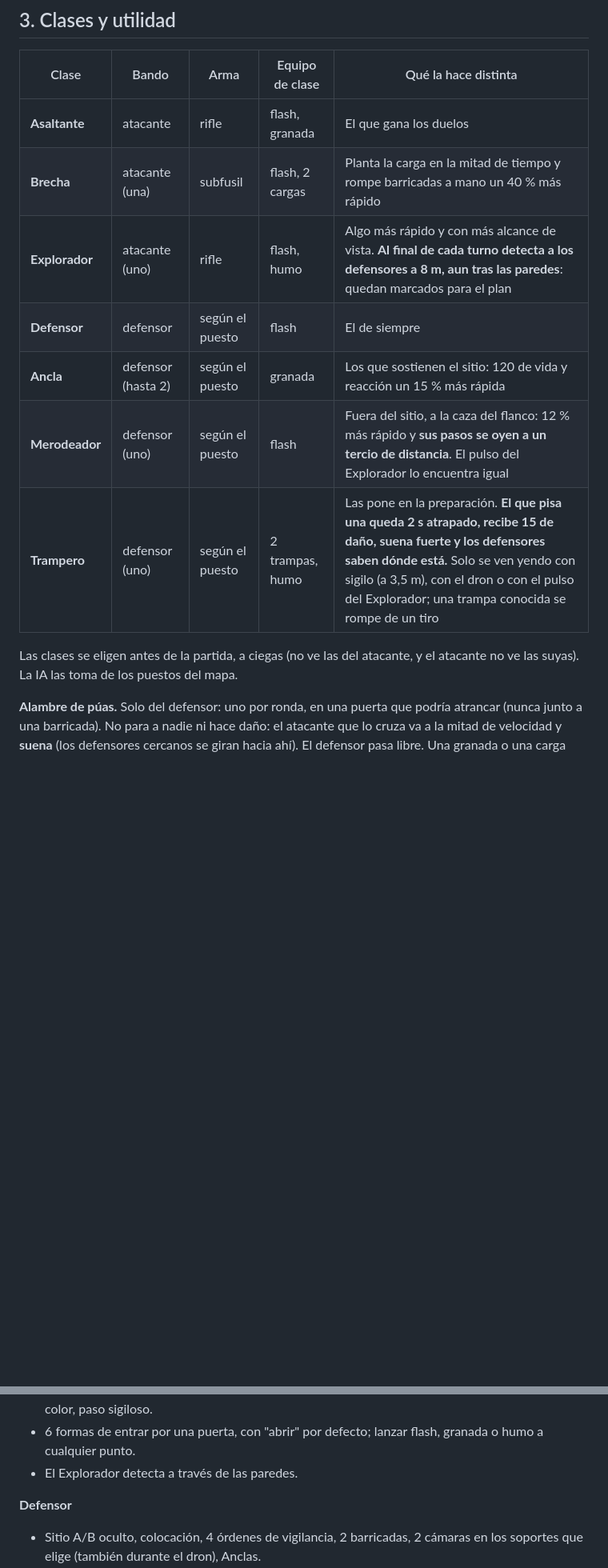
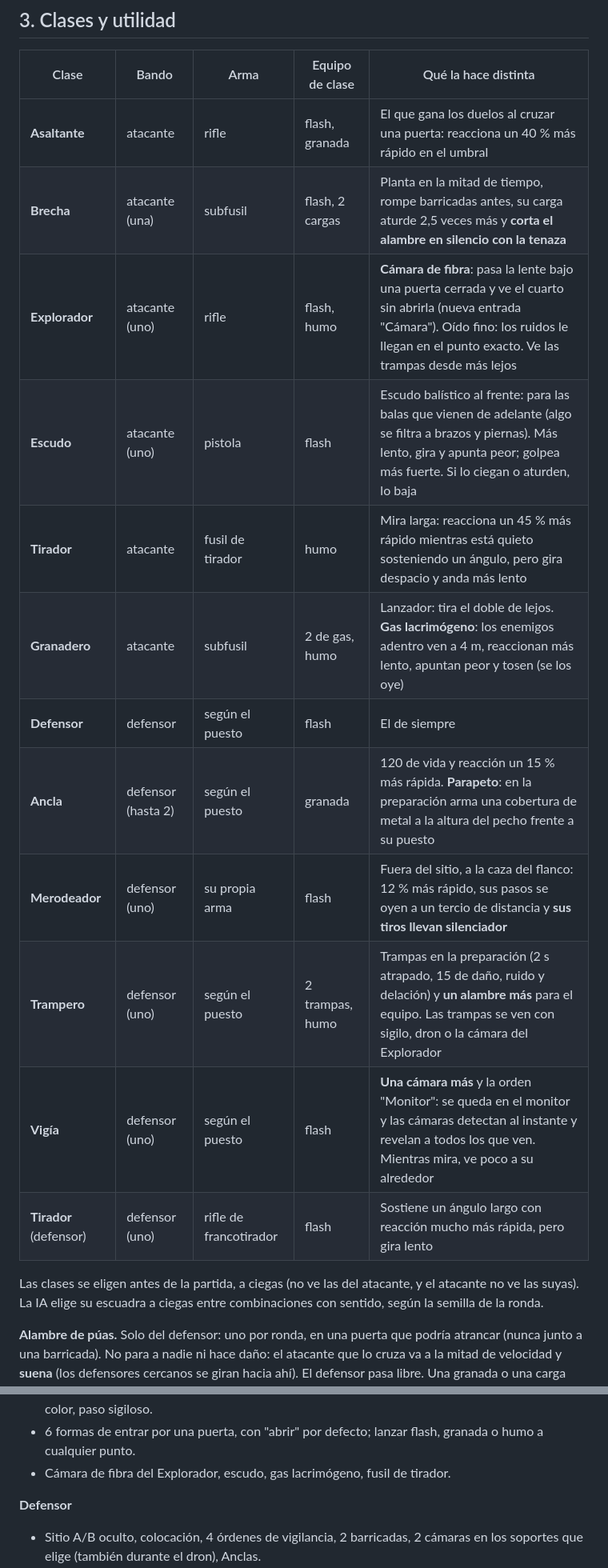
Before and after one commit to tomasrojasmurua/Tactic-Squad, a Markdown page: RESUMEN-DEL-JUEGO.md, 2 parts joined by grey strips. Shown at 80% size. Drawn GitHub-style; blank space fills up the shorter version.

Commit message:
Documentación de las clases nuevas
Co-Authored-By: Claude Opus 5.5 <noreply@anthropic.com>
Claude-Session: https://claude.ai/code/session_01Pdx9buFSGxgu3WywghRVkr

```diff
--- a/RESUMEN-DEL-JUEGO.md
+++ b/RESUMEN-DEL-JUEGO.md
@@ -161,16 +160,21 @@ marcador cuenta las rondas del jugador contra las de la IA, en los dos bandos.
 
 | Clase | Bando | Arma | Equipo de clase | Qué la hace distinta |
 | --- | --- | --- | --- | --- |
-| **Asaltante** | atacante | rifle | flash, granada | El que gana los duelos |
-| **Brecha** | atacante (una) | subfusil | flash, 2 cargas | Planta la carga en la mitad de tiempo y rompe barricadas a mano un 40 % más rápido |
-| **Explorador** | atacante (uno) | rifle | flash, humo | Algo más rápido y con más alcance de vista. **Al final de cada turno detecta a los defensores a 8 m, aun tras las paredes**: quedan marcados para el plan |
+| **Asaltante** | atacante | rifle | flash, granada | El que gana los duelos al cruzar una puerta: reacciona un 40 % más rápido en el umbral |
+| **Brecha** | atacante (una) | subfusil | flash, 2 cargas | Planta en la mitad de tiempo, rompe barricadas antes, su carga aturde 2,5 veces más y **corta el alambre en silencio con la tenaza** |
+| **Explorador** | atacante (uno) | rifle | flash, humo | **Cámara de fibra**: pasa la lente bajo una puerta cerrada y ve el cuarto sin abrirla (nueva entrada "Cámara"). Oído fino: los ruidos le llegan en el punto exacto. Ve las trampas desde más lejos |
+| **Escudo** | atacante (uno) | pistola | flash | Escudo balístico al frente: para las balas que vienen de adelante (algo se filtra a brazos y piernas). Más lento, gira y apunta peor; golpea más fuerte. Si lo ciegan o aturden, lo baja |
+| **Tirador** | atacante | fusil de tirador | humo | Mira larga: reacciona un 45 % más rápido mientras está quieto sosteniendo un ángulo, pero gira despacio y anda más lento |
+| **Granadero** | atacante | subfusil | 2 de gas, humo | Lanzador: tira el doble de lejos. **Gas lacrimógeno**: los enemigos adentro ven a 4 m, reaccionan más lento, apuntan peor y tosen (se los oye) |
 | **Defensor** | defensor | según el puesto | flash | El de siempre |
-| **Ancla** | defensor (hasta 2) | según el puesto | granada | Los que sostienen el sitio: 120 de vida y reacción un 15 % más rápida |
-| **Merodeador** | defensor (uno) | según el puesto | flash | Fuera del sitio, a la caza del flanco: 12 % más rápido y **sus pasos se oyen a un tercio de distancia**. El pulso del Explorador lo encuentra igual |
-| **Trampero** | defensor (uno) | según el puesto | 2 trampas, humo | Las pone en la preparación. **El que pisa una queda 2 s atrapado, recibe 15 de daño, suena fuerte y los defensores saben dónde está.** Solo se ven yendo con sigilo (a 3,5 m), con el dron o con el pulso del Explorador; una trampa conocida se rompe de un tiro |
+| **Ancla** | defensor (hasta 2) | según el puesto | granada | 120 de vida y reacción un 15 % más rápida. **Parapeto**: en la preparación arma una cobertura de metal a la altura del pecho frente a su puesto |
+| **Merodeador** | defensor (uno) | su propia arma | flash | Fuera del sitio, a la caza del flanco: 12 % más rápido, sus pasos se oyen a un tercio de distancia y **sus tiros llevan silenciador** |
+| **Trampero** | defensor (uno) | según el puesto | 2 trampas, humo | Trampas en la preparación (2 s atrapado, 15 de daño, ruido y delación) y **un alambre más** para el equipo. Las trampas se ven con sigilo, dron o la cámara del Explorador |
+| **Vigía** | defensor (uno) | según el puesto | flash | **Una cámara más** y la orden "Monitor": se queda en el monitor y las cámaras detectan al instante y revelan a todos los que ven. Mientras mira, ve poco a su alrededor |
+| **Tirador** (defensor) | defensor (uno) | rifle de francotirador | flash | Sostiene un ángulo largo con reacción mucho más rápida, pero gira lento |
 
 Las clases se eligen antes de la partida, a ciegas (no ve las del
-atacante, y el atacante no ve las suyas). La IA las toma de los puestos del mapa.
+atacante, y el atacante no ve las suyas). La IA elige su escuadra a ciegas entre combinaciones con sentido, según la semilla de la ronda.
 
 **Alambre de púas.** Solo del defensor: uno por ronda, en una puerta que podría atrancar (nunca junto a una barricada). No para a nadie ni hace daño: el atacante que lo cruza va a la mitad de velocidad y **suena** (los defensores cercanos se giran hacia ahí). El defensor pasa libre. Una granada o una carga cerca lo quita. El atacante lo ve como una barricada: a la vista, con el dron o al pisarlo. La IA pone el suyo en una de sus puertas sin barricada.
 
@@ -238,7 +242,7 @@ Todo lo de abajo está probado (81 pruebas) y jugable en el HTML.
 - 3 entradas, ocultas para el defensor. Dron de 15 s.
 - Rutas con pathfinding, editables (mover, insertar), ruta de escuadra en fila, miradas, esperas de color, paso sigiloso.
 - 6 formas de entrar por una puerta, con "abrir" por defecto; lanzar flash, granada o humo a cualquier punto.
-- El Explorador detecta a través de las paredes.
+- Cámara de fibra del Explorador, escudo, gas lacrimógeno, fusil de tirador.
 
 **Defensor**
 - Sitio A/B oculto, colocación, 4 órdenes de vigilancia, 2 barricadas, 2 cámaras en los soportes que elige (también durante el dron), Anclas.
```
Also changed, not shown: other parts of RESUMEN-DEL-JUEGO.md (+4 -5 lines), ARCHITECTURE.md (+10 -6 lines), README.md (+1 -1 lines).
